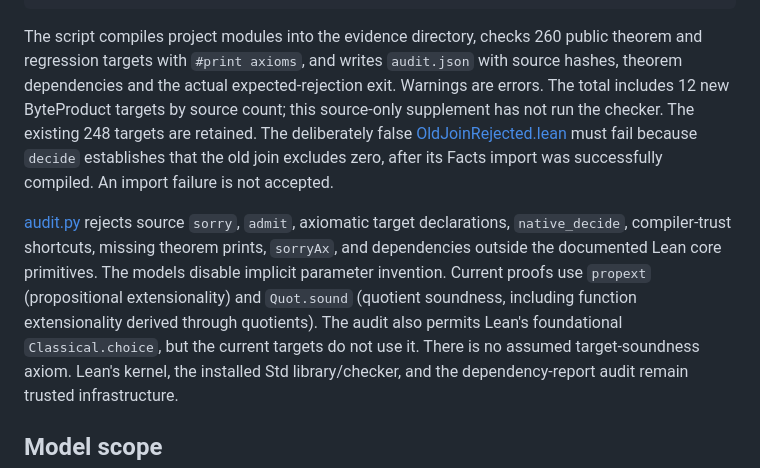
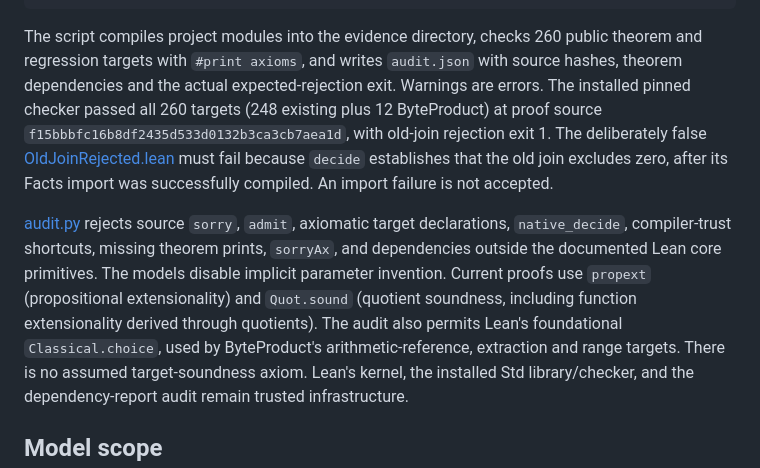
Before and after one commit to ethever/evm-abstract-lab, a Markdown page: docs/proofs/README.md, the part around the change. GitHub-like rendering.

```diff
--- a/docs/proofs/README.md
+++ b/docs/proofs/README.md
@@ -25,8 +25,9 @@ The script compiles project modules into the evidence directory, checks 260
 public theorem and regression targets with `#print axioms`, and writes `audit.json`
 with source hashes, theorem dependencies and the actual expected-rejection exit.
 Warnings are errors.
-The total includes 12 new ByteProduct targets by source count; this source-only
-supplement has not run the checker. The existing 248 targets are retained.
+The installed pinned checker passed all 260 targets (248 existing plus 12
+ByteProduct) at proof source `f15bbbfc16b8df2435d533d0132b3ca3cb7aea1d`, with
+old-join rejection exit 1.
 The deliberately false [OldJoinRejected.lean](../../proofs/counterexamples/OldJoinRejected.lean)
 must fail because `decide` establishes that the old join excludes zero, after its
 Facts import was successfully compiled. An import failure is not accepted.
@@ -37,8 +38,8 @@ declarations, `native_decide`, compiler-trust shortcuts, missing theorem prints,
 models disable implicit parameter invention. Current proofs use `propext`
 (propositional extensionality) and `Quot.sound` (quotient soundness, including
 function extensionality derived through quotients). The audit also permits
-Lean's foundational `Classical.choice`, but the current targets do not
-use it.
+Lean's foundational `Classical.choice`, used by ByteProduct's arithmetic-reference,
+extraction and range targets.
 There is no assumed target-soundness axiom. Lean's kernel, the installed Std
 library/checker, and the dependency-report audit remain trusted infrastructure.
 
```
Also changed, not shown: docs/proofs/correspondence.md (+9 -1 lines).
